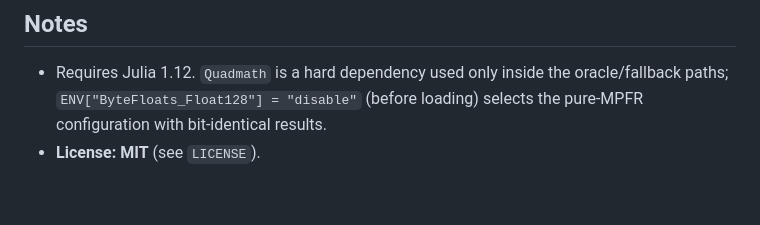
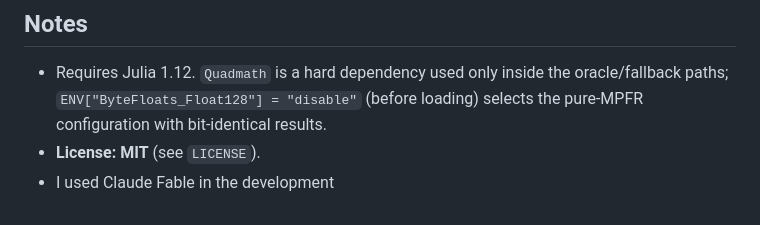
Before and after one commit to JeffreySarnoff/ByteFloats.jl, a Markdown page: README.md, the part around the change. GitHub-like rendering.

Commit message:
Mention use of Claude Fable in development
Added a note about using Claude Fable in development.

```diff
--- a/README.md
+++ b/README.md
@@ -90,3 +90,4 @@ Float128FMA/   standalone `fma` package for Float128, vendored as src/fma128.jl
   oracle/fallback paths; `ENV["ByteFloats_Float128"] = "disable"` (before loading)
   selects the pure-MPFR configuration with bit-identical results.
 - **License: MIT** (see `LICENSE`).
+- I used Claude Fable in the development
```
